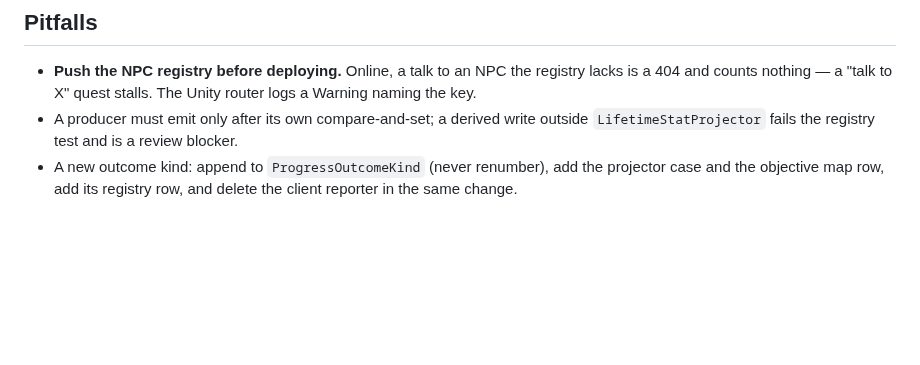
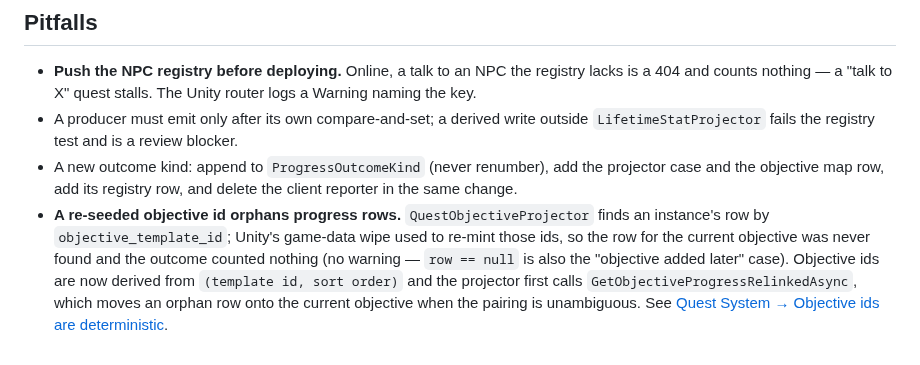
Before and after one commit to CrystallineRift/cr-docs, a Markdown page: docs/backend/23-progress-dispatcher.md, the part around the change. Rendered like a GitHub page; blank space fills up the shorter version.

```diff
--- a/docs/backend/23-progress-dispatcher.md
+++ b/docs/backend/23-progress-dispatcher.md
@@ -104,3 +104,9 @@ stays client-incrementable until C2). Key normalisation for `npc_met_` and `ques
   the registry test and is a review blocker.
 - A new outcome kind: append to `ProgressOutcomeKind` (never renumber), add the projector case and the objective
   map row, add its registry row, and delete the client reporter in the same change.
+- **A re-seeded objective id orphans progress rows.** `QuestObjectiveProjector` finds an instance's row by
+  `objective_template_id`; Unity's game-data wipe used to re-mint those ids, so the row for the current objective
+  was never found and the outcome counted nothing (no warning — `row == null` is also the "objective added
+  later" case). Objective ids are now derived from `(template id, sort order)` and the projector first calls
+  `GetObjectiveProgressRelinkedAsync`, which moves an orphan row onto the current objective when the pairing is
+  unambiguous. See [Quest System → Objective ids are deterministic](?page=backend/07-quest-system).
```
Also changed, not shown: docs/backend/07-quest-system.md (+29 -0 lines).
